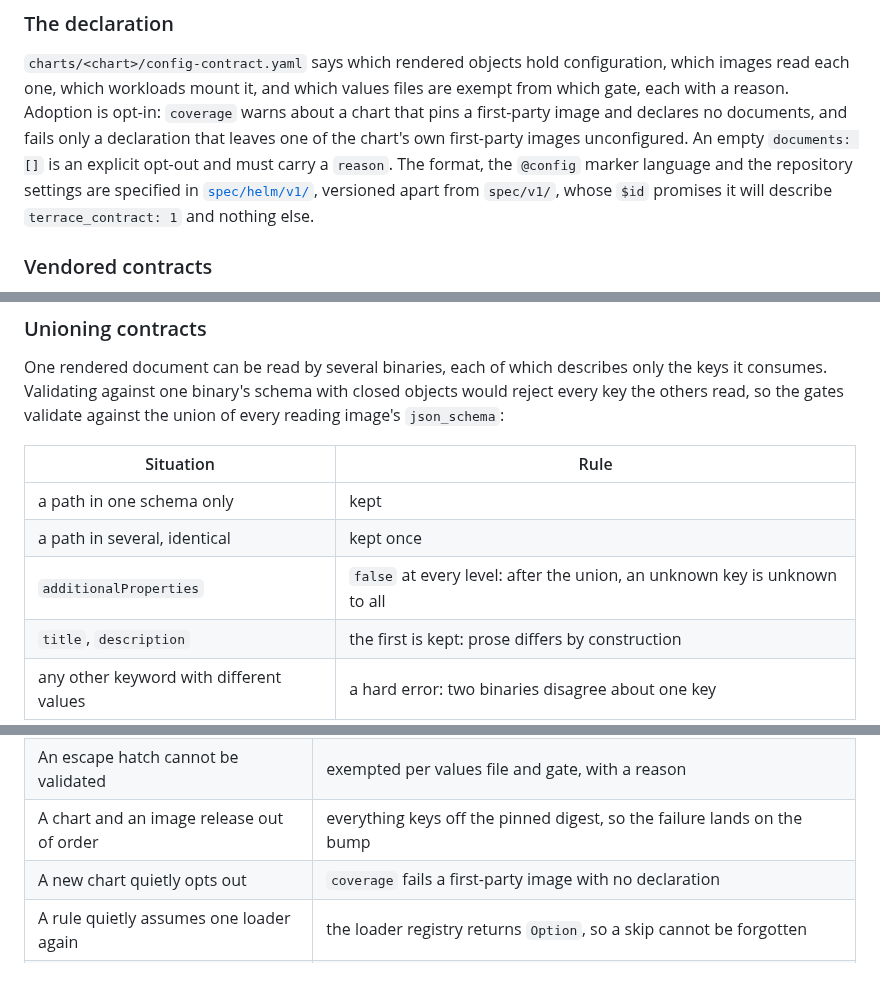
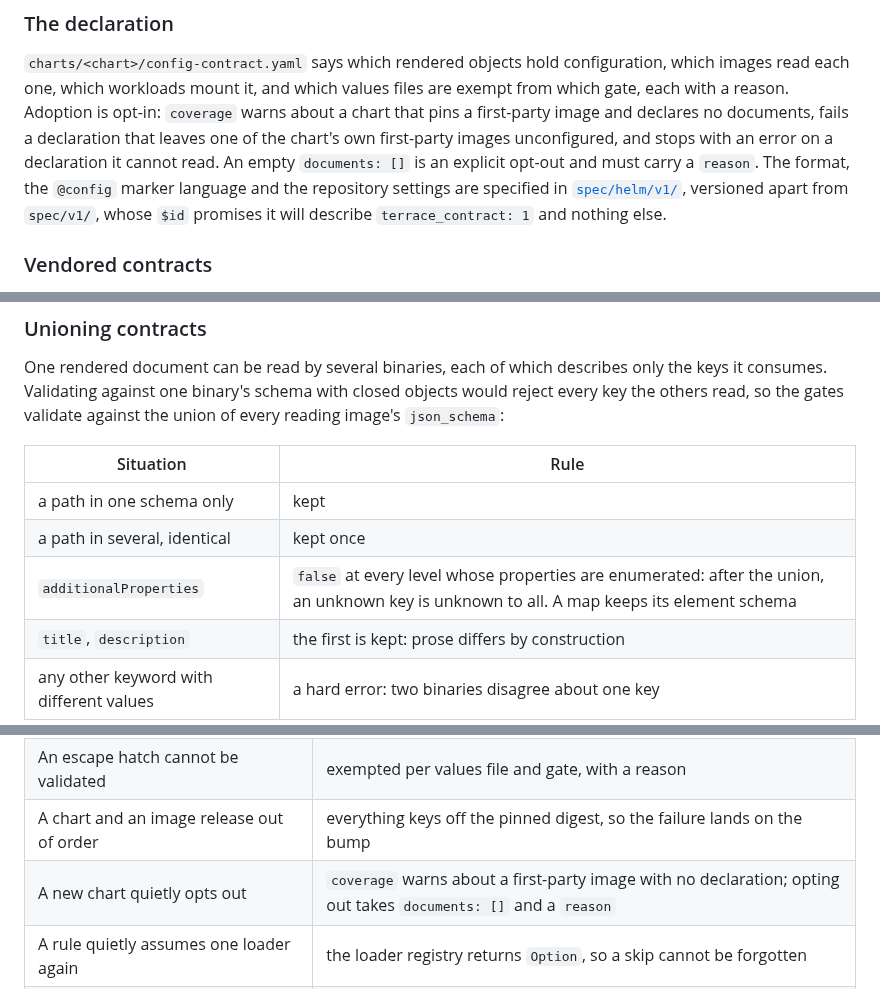
Before and after one commit to TimSchoenle/terrace-config, a Markdown page: docs/ARCHITECTURE.md, 3 parts joined by grey strips. GitHub-like rendering.

Commit message:
docs(architecture): state coverage and union rules as the code applies them
coverage warns about an undeclared chart rather than failing it, and stops
with an error on a declaration it cannot read. The union closes only the
levels whose properties are enumerated; a map keeps its element schema.

Co-Authored-By: Claude Opus 5.5 <noreply@anthropic.com>
Claude-Session: https://claude.ai/code/session_01JkmXZ2qwU5dfhVHJA9rVjx

```diff
--- a/docs/ARCHITECTURE.md
+++ b/docs/ARCHITECTURE.md
@@ -326,10 +326,11 @@ The corpus holds consumer cases for each: `foreign-loader`, `foreign-ty`, `schem
 `charts/<chart>/config-contract.yaml` says which rendered objects hold configuration, which images
 read each one, which workloads mount it, and which values files are exempt from which gate, each
 with a reason. Adoption is opt-in: `coverage` warns about a chart that pins a first-party image and
-declares no documents, and fails only a declaration that leaves one of the chart's own first-party
-images unconfigured. An empty `documents: []` is an explicit opt-out and must carry a `reason`. The format, the `@config` marker language and the repository settings are specified in
-[`spec/helm/v1/`](../spec/helm/v1/), versioned apart from `spec/v1/`, whose `$id` promises it will
-describe `terrace_contract: 1` and nothing else.
+declares no documents, fails a declaration that leaves one of the chart's own first-party images
+unconfigured, and stops with an error on a declaration it cannot read. An empty `documents: []` is
+an explicit opt-out and must carry a `reason`. The format, the `@config` marker language and the
+repository settings are specified in [`spec/helm/v1/`](../spec/helm/v1/), versioned apart from
+`spec/v1/`, whose `$id` promises it will describe `terrace_contract: 1` and nothing else.
 
 ### Vendored contracts
 
@@ -348,7 +349,7 @@ others read, so the gates validate against the union of every reading image's `j
 |---|---|
 | a path in one schema only | kept |
 | a path in several, identical | kept once |
-| `additionalProperties` | `false` at every level: after the union, an unknown key is unknown to all |
+| `additionalProperties` | `false` at every level whose properties are enumerated: after the union, an unknown key is unknown to all. A map keeps its element schema |
 | `title`, `description` | the first is kept: prose differs by construction |
 | any other keyword with different values | a hard error: two binaries disagree about one key |
 
@@ -443,6 +444,6 @@ compatibility statement is the envelope versions it reads, `terrace_contract: 1`
 | The schema is stricter than the loader | the rule throughout: a schema that rejects what the loader accepts is worse than one that accepts what it rejects |
 | An escape hatch cannot be validated | exempted per values file and gate, with a reason |
 | A chart and an image release out of order | everything keys off the pinned digest, so the failure lands on the bump |
-| A new chart quietly opts out | `coverage` fails a first-party image with no declaration |
+| A new chart quietly opts out | `coverage` warns about a first-party image with no declaration; opting out takes `documents: []` and a `reason` |
 | A rule quietly assumes one loader again | the loader registry returns `Option`, so a skip cannot be forgotten |
 | `cli/` grows a dependency on an implementation | a `cargo tree` assertion in CI |
```
